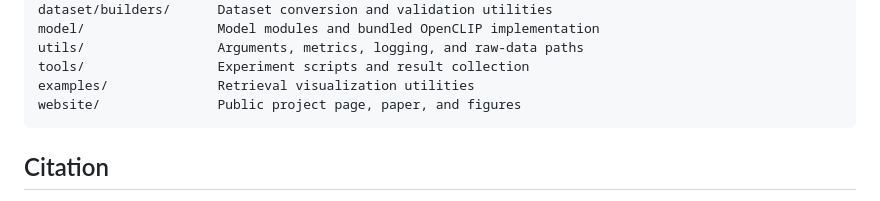
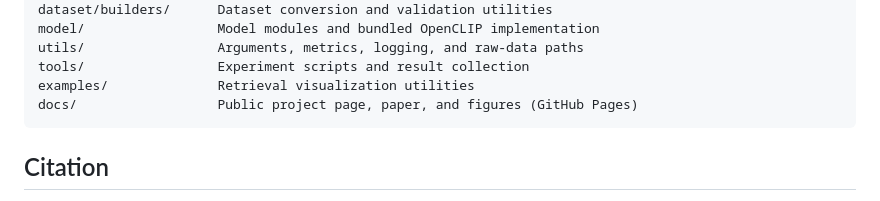
Before and after one commit to Medical-Multi-Agent-AI/TriPAH, a Markdown page: README.md, the part around the change. Rendered like a GitHub page.

Commit message:
Update repository layout for GitHub Pages directory

````diff
--- a/README.md
+++ b/README.md
@@ -180,7 +180,7 @@ model/                 Model modules and bundled OpenCLIP implementation
 utils/                 Arguments, metrics, logging, and raw-data paths
 tools/                 Experiment scripts and result collection
 examples/              Retrieval visualization utilities
-website/               Public project page, paper, and figures
+docs/                  Public project page, paper, and figures (GitHub Pages)
 ```
 
 ## Citation
````
